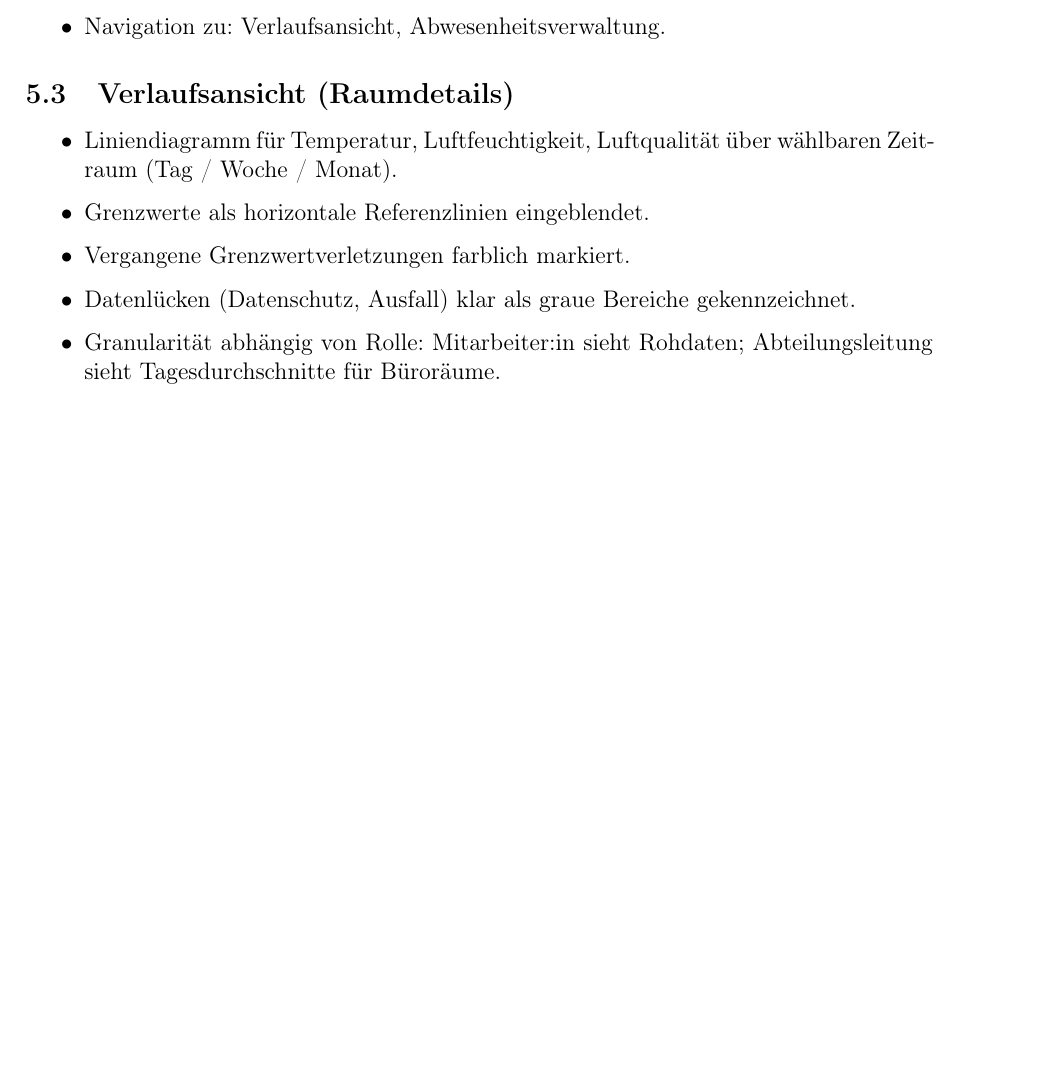
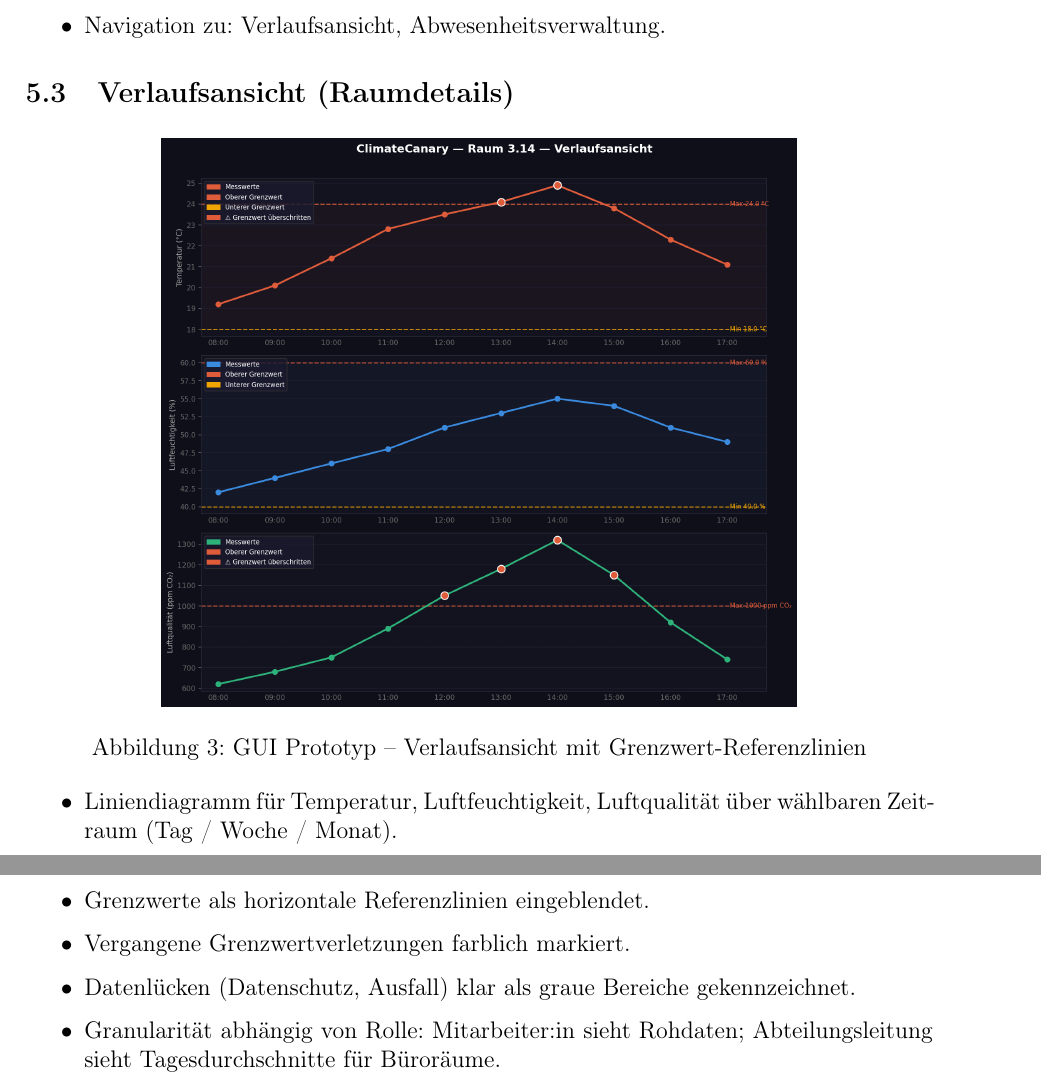
Before and after one commit to adriano-paganini/ClimateCanary, a LaTeX document (docs/Softwarekonzept_V1/ClimateCanary_Konzept_V1.tex): part of page 14 of 19 before the commit and two parts of pages 14 and 15 of 19 after it, the two joined at a grey line, cut so that both start at the same text, the shorter picture padded with empty space. Compiled offline with pdfLaTeX.

Commit message:
Added python script and resulting .png as a UI mockup to display an overview of the measured data (with horizontal lines to represent the limits - detection of limit exceedances)

```diff
--- a/docs/Softwarekonzept_V1/ClimateCanary_Konzept_V1.tex
+++ b/docs/Softwarekonzept_V1/ClimateCanary_Konzept_V1.tex
@@ -355,6 +355,12 @@ sehen die Daten rollenabhängig in einer React-Webanwendung.
 \end{itemize}
 
 \subsection{Verlaufsansicht (Raumdetails)}
+
+\begin{figure}[h]
+	\centering
+	\includegraphics[width=0.7\textwidth]{images/verlaufsansicht_mockup}
+	\caption{GUI Prototyp -- Verlaufsansicht mit Grenzwert-Referenzlinien}
+\end{figure}
 \begin{itemize}
 	\item Liniendiagramm für Temperatur, Luftfeuchtigkeit, Luftqualität über wählbaren Zeitraum (Tag / Woche / Monat).
 	\item Grenzwerte als horizontale Referenzlinien eingeblendet.
```
Also changed, not shown: docs/Softwarekonzept_V1/ClimateCanary_Konzept_V1.pdf, docs/Softwarekonzept_V1/images/verlaufsansicht_mockup.png (added), 1 other file.
